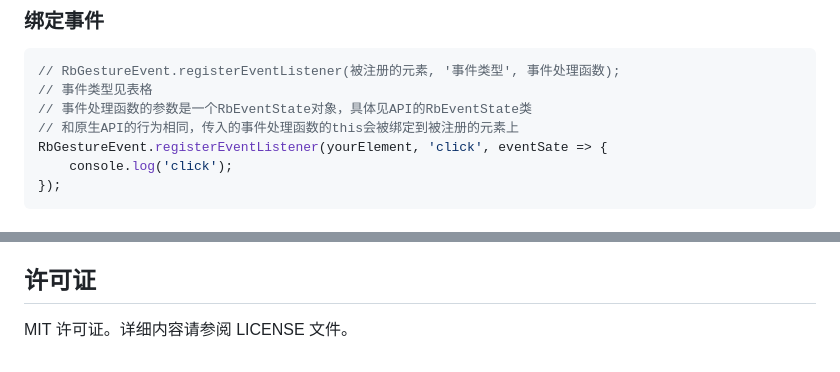
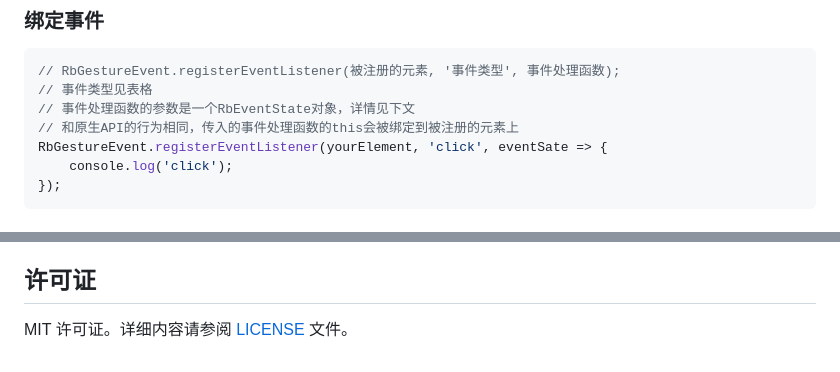
Before and after one commit to Null-NorE/RbGestureEvent.js, a Markdown page: README.md, 2 parts joined by grey strips. GitHub-like rendering.

````diff
--- a/README.md
+++ b/README.md
@@ -51,7 +51,7 @@ const yourElement = document.querySelector('your-element');
 ```javascript
 // RbGestureEvent.registerEventListener(被注册的元素, '事件类型', 事件处理函数);
 // 事件类型见表格
-// 事件处理函数的参数是一个RbEventState对象，具体见API的RbEventState类
+// 事件处理函数的参数是一个RbEventState对象，详情见下文
 // 和原生API的行为相同，传入的事件处理函数的this会被绑定到被注册的元素上
 RbGestureEvent.registerEventListener(yourElement, 'click', eventSate => {
     console.log('click');
@@ -150,4 +150,4 @@ RbGestureEvent.removeCondition('customEvent');
 
 
 ## **许可证**
-MIT 许可证。详细内容请参阅 LICENSE 文件。
+MIT 许可证。详细内容请参阅 [LICENSE](LICENSE) 文件。
````
